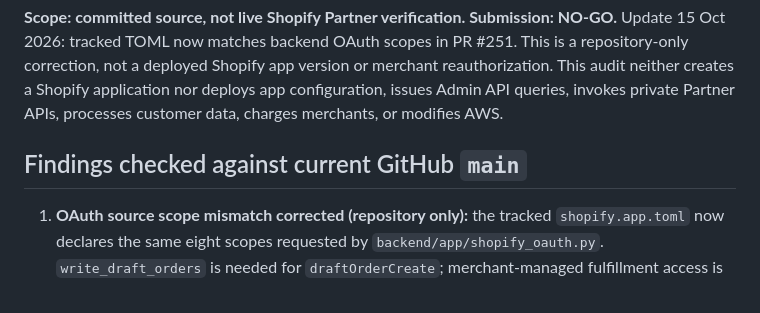
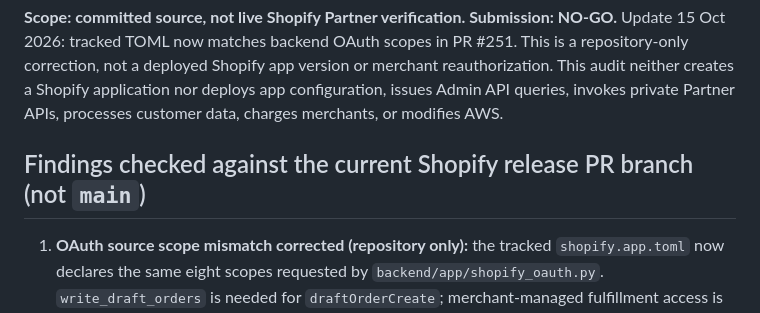
Before and after one commit to donardi-1997/diaglob, a Markdown page: docs/shopify-review-source-preflight-2026-10-14.md, the part around the change. GitHub-like rendering.

Commit message:
docs(shopify): accurately scope preflight findings to release PR

```diff
--- a/docs/shopify-review-source-preflight-2026-10-14.md
+++ b/docs/shopify-review-source-preflight-2026-10-14.md
@@ -7,7 +7,7 @@ This audit neither creates a Shopify application nor deploys app configuration,
 issues Admin API queries, invokes private Partner APIs, processes customer data,
 charges merchants, or modifies AWS.
 
-## Findings checked against current GitHub `main`
+## Findings checked against the current Shopify release PR branch (not `main`)
 
 1. **OAuth source scope mismatch corrected (repository only):** the tracked
    `shopify.app.toml` now declares the same eight scopes requested by
```
